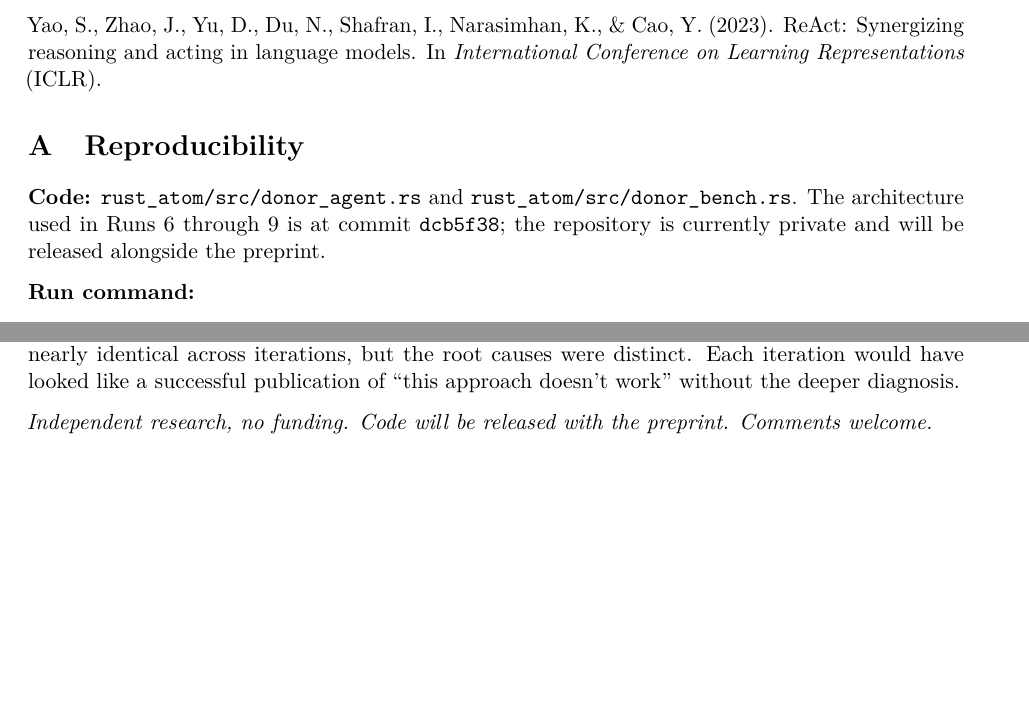
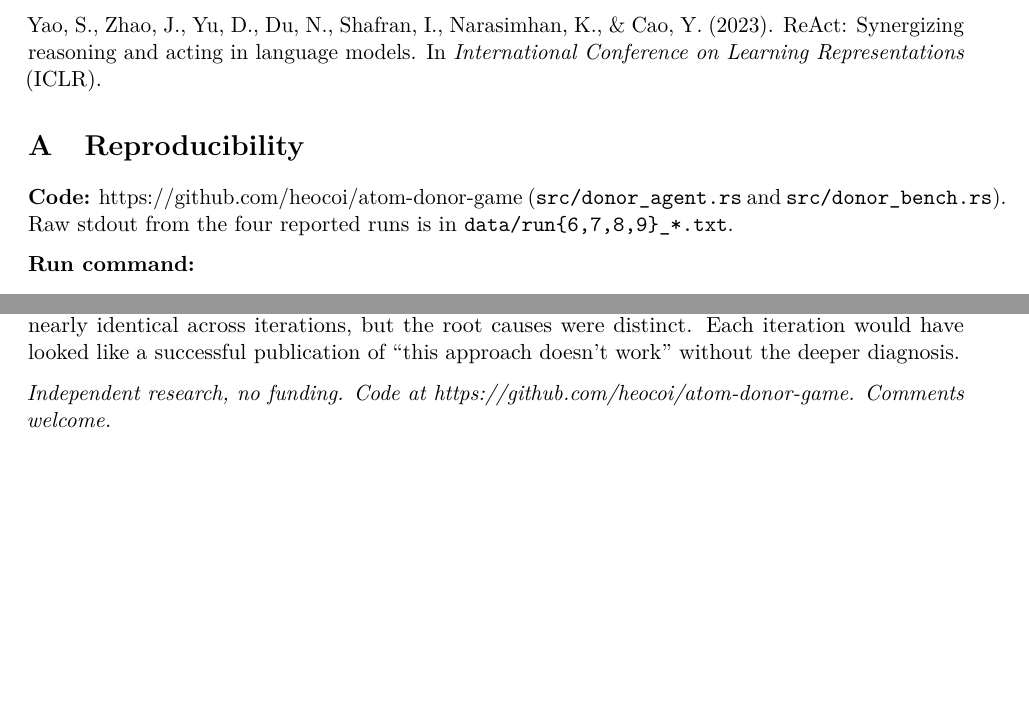
Before and after one commit to heocoi/atom-donor-game, a LaTeX paper (paper/atom_hybrid.tex): two parts of pages 8 and 9 of 9, joined at a grey line, cut so that both start at the same text, the shorter picture padded with empty space. Compiled offline with pdfLaTeX.

Commit message:
Update paper: link Reproducibility appendix to this repo

```diff
--- a/paper/atom_hybrid.tex
+++ b/paper/atom_hybrid.tex
@@ -636,10 +636,10 @@ In \emph{International Conference on Learning Representations} (ICLR).
 \appendix
 \section{Reproducibility}\label{reproducibility}
 
-\textbf{Code:} \texttt{rust\_atom/src/donor\_agent.rs} and
-\texttt{rust\_atom/src/donor\_bench.rs}. The architecture used in Runs 6
-through 9 is at commit \texttt{dcb5f38}; the repository is currently
-private and will be released alongside the preprint.
+\textbf{Code:} https://github.com/heocoi/atom-donor-game
+(\texttt{src/donor\_agent.rs} and \texttt{src/donor\_bench.rs}). Raw
+stdout from the four reported runs is in
+\texttt{data/run\{6,7,8,9\}\_*.txt}.
 
 \textbf{Run command:}
 
@@ -745,7 +745,7 @@ causes were distinct. Each iteration would have looked like a successful
 publication of ``this approach doesn't work'' without the deeper
 diagnosis.
 
-\emph{Independent research, no funding. Code will be released with the
-preprint. Comments welcome.}
+\emph{Independent research, no funding. Code at
+https://github.com/heocoi/atom-donor-game. Comments welcome.}
 
 \end{document}
```
Also changed, not shown: paper/atom_hybrid.md (+2 -2 lines), paper/atom_hybrid_latex.md (+2 -2 lines), paper/atom_hybrid.pdf, 1 other file.
